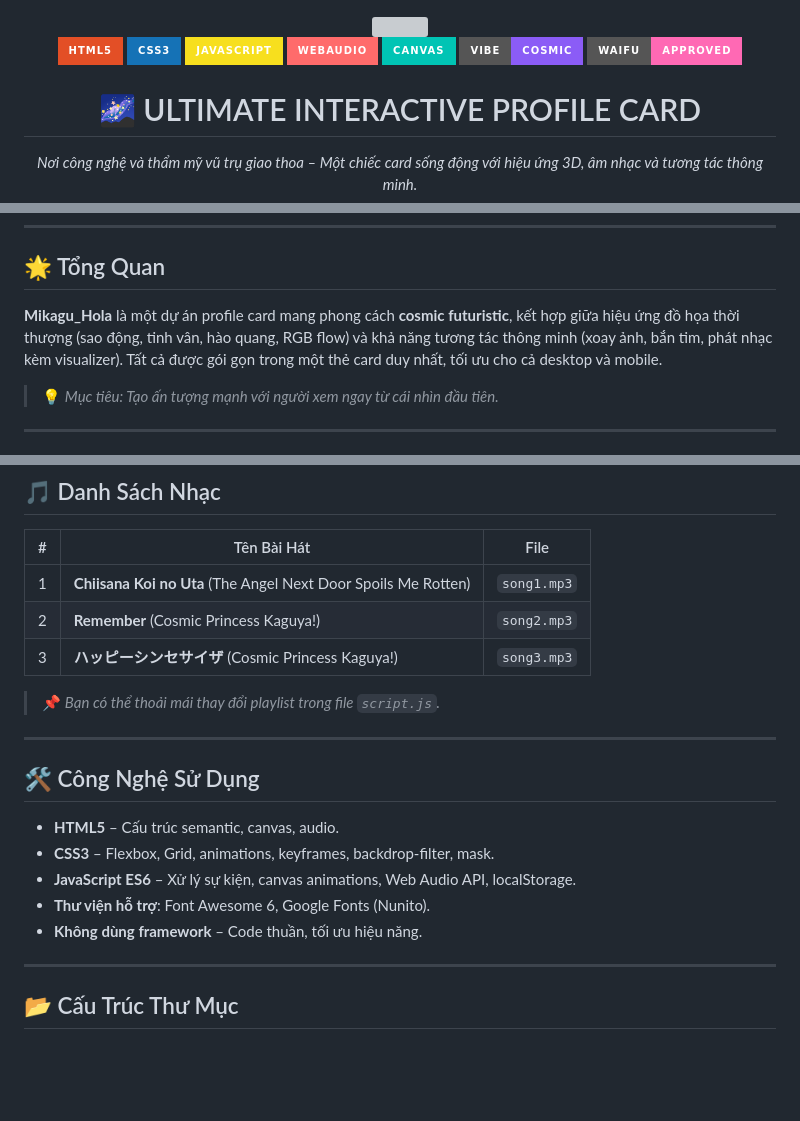
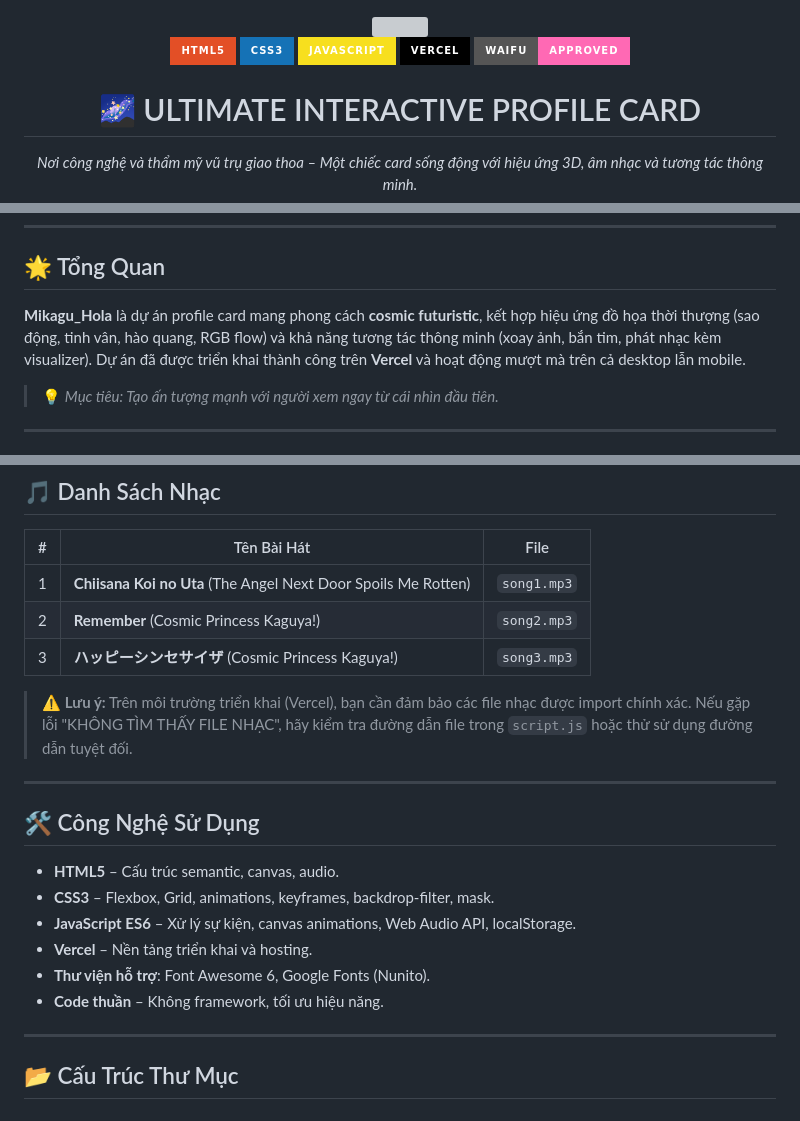
Before and after one commit to Hibandd122/profilecard, a Markdown page: README.md, 3 parts joined by grey strips. Rendered like a GitHub page; badges without logos; blank space fills up the shorter version; grey boxes are pictures that could not be loaded.

```diff
--- a/README.md
+++ b/README.md
@@ -5,9 +5,7 @@
     <img src="https://img.shields.io/badge/HTML5-E34F26?style=for-the-badge&logo=html5&logoColor=white" />
     <img src="https://img.shields.io/badge/CSS3-1572B6?style=for-the-badge&logo=css3&logoColor=white" />
     <img src="https://img.shields.io/badge/JavaScript-F7DF1E?style=for-the-badge&logo=javascript&logoColor=black" />
-    <img src="https://img.shields.io/badge/WebAudio-FF6B6B?style=for-the-badge&logo=web-audio&logoColor=white" />
-    <img src="https://img.shields.io/badge/Canvas-00C4B4?style=for-the-badge&logo=html5canvas&logoColor=white" />
-    <img src="https://img.shields.io/badge/Vibe-Cosmic-8B5CF6?style=for-the-badge" />
+    <img src="https://img.shields.io/badge/Vercel-000000?style=for-the-badge&logo=vercel&logoColor=white" />
     <img src="https://img.shields.io/badge/Waifu-Approved-FF69B4?style=for-the-badge" />
   </p>
 
@@ -23,7 +21,7 @@
 
 ## 🌟 Tổng Quan
 
-**Mikagu_Hola** là một dự án profile card mang phong cách **cosmic futuristic**, kết hợp giữa hiệu ứng đồ họa thời thượng (sao động, tinh vân, hào quang, RGB flow) và khả năng tương tác thông minh (xoay ảnh, bắn tim, phát nhạc kèm visualizer). Tất cả được gói gọn trong một thẻ card duy nhất, tối ưu cho cả desktop và mobile.
+**Mikagu_Hola** là dự án profile card mang phong cách **cosmic futuristic**, kết hợp hiệu ứng đồ họa thời thượng (sao động, tinh vân, hào quang, RGB flow) và khả năng tương tác thông minh (xoay ảnh, bắn tim, phát nhạc kèm visualizer). Dự án đã được triển khai thành công trên **Vercel** và hoạt động mượt mà trên cả desktop lẫn mobile.
 
 > 💡 *Mục tiêu: Tạo ấn tượng mạnh với người xem ngay từ cái nhìn đầu tiên.*
 
@@ -64,7 +61,7 @@
 | 2 | **Remember** (Cosmic Princess Kaguya!) | `song2.mp3` |
 | 3 | **ハッピーシンセサイザ** (Cosmic Princess Kaguya!) | `song3.mp3` |
 
-> 📌 *Bạn có thể thoải mái thay đổi playlist trong file `script.js`.*
+> ⚠️ **Lưu ý:** Trên môi trường triển khai (Vercel), bạn cần đảm bảo các file nhạc được import chính xác. Nếu gặp lỗi "KHÔNG TÌM THẤY FILE NHẠC", hãy kiểm tra đường dẫn file trong `script.js` hoặc thử sử dụng đường dẫn tuyệt đối.
 
 ---
 
@@ -73,8 +70,9 @@
 - **HTML5** – Cấu trúc semantic, canvas, audio.
 - **CSS3** – Flexbox, Grid, animations, keyframes, backdrop-filter, mask.
 - **JavaScript ES6** – Xử lý sự kiện, canvas animations, Web Audio API, localStorage.
+- **Vercel** – Nền tảng triển khai và hosting.
 - **Thư viện hỗ trợ**: Font Awesome 6, Google Fonts (Nunito).
-- **Không dùng framework** – Code thuần, tối ưu hiệu năng.
+- **Code thuần** – Không framework, tối ưu hiệu năng.
 
 ---
 
```
Also changed, not shown: other parts of README.md (+5 -6 lines).
